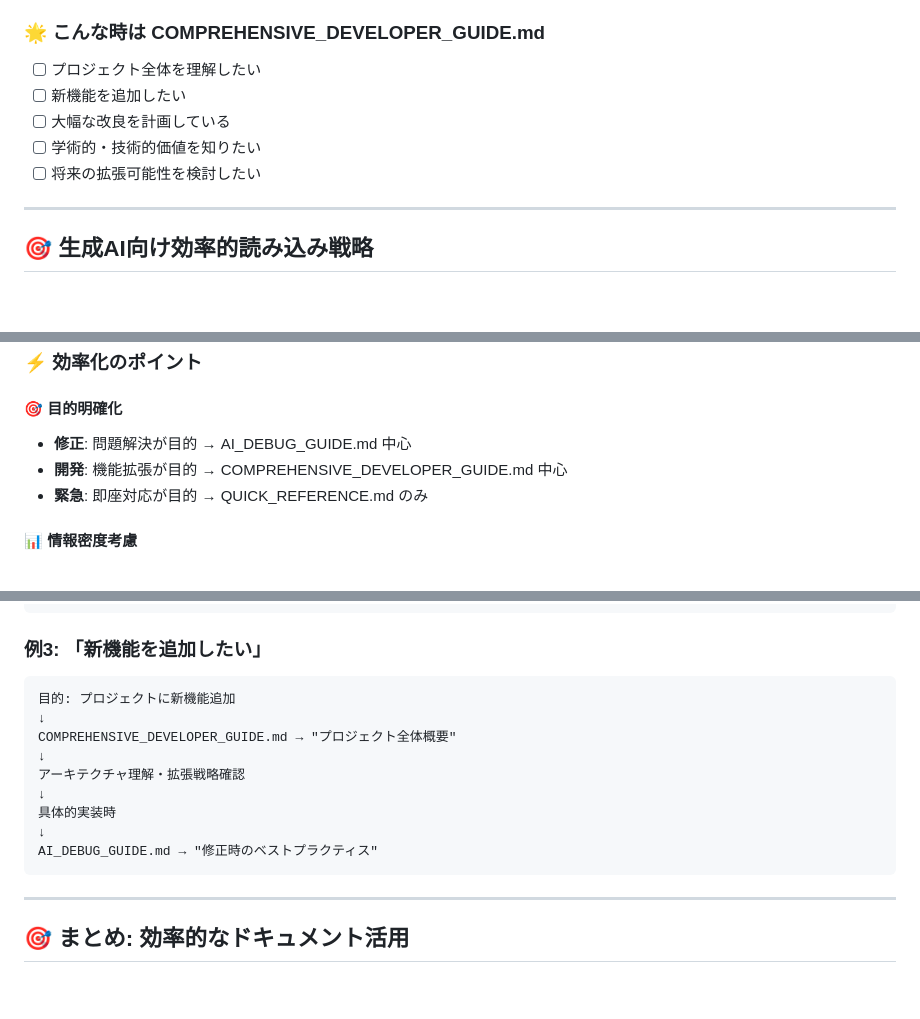
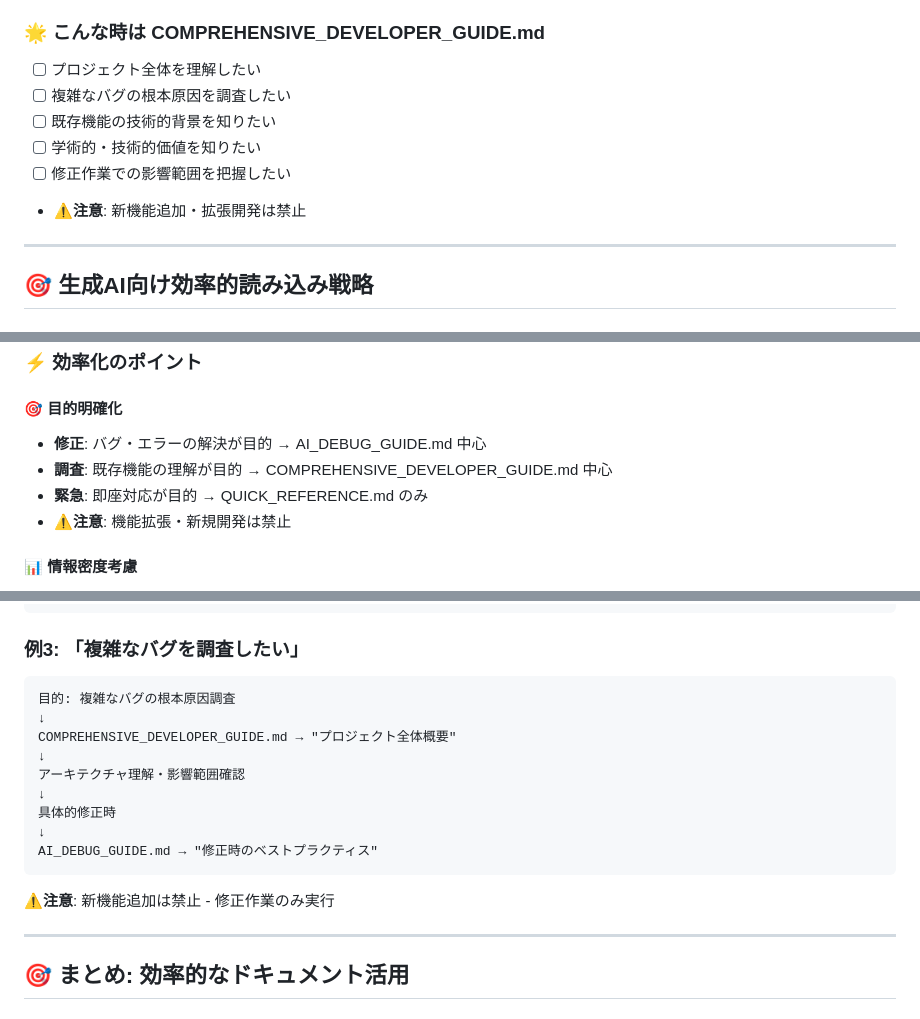
Before and after one commit to toparz-game/mine_mobile, a Markdown page: products/pc-pro/DOCUMENTATION_GUIDE.md, 3 parts joined by grey strips. Rendered like a GitHub page; blank space fills up the shorter version.

````diff
--- a/products/pc-pro/DOCUMENTATION_GUIDE.md
+++ b/products/pc-pro/DOCUMENTATION_GUIDE.md
@@ -126,10 +157,11 @@
 
 ### 🌟 **こんな時は COMPREHENSIVE_DEVELOPER_GUIDE.md**
 - [ ] プロジェクト全体を理解したい
-- [ ] 新機能を追加したい
-- [ ] 大幅な改良を計画している
+- [ ] 複雑なバグの根本原因を調査したい
+- [ ] 既存機能の技術的背景を知りたい
 - [ ] 学術的・技術的価値を知りたい
-- [ ] 将来の拡張可能性を検討したい
+- [ ] 修正作業での影響範囲を把握したい
+- **⚠️注意**: 新機能追加・拡張開発は禁止
 
 ---
 
@@ -160,9 +192,10 @@
 ### ⚡ **効率化のポイント**
 
 #### 🎯 **目的明確化**
-- **修正**: 問題解決が目的 → AI_DEBUG_GUIDE.md 中心
-- **開発**: 機能拡張が目的 → COMPREHENSIVE_DEVELOPER_GUIDE.md 中心
+- **修正**: バグ・エラーの解決が目的 → AI_DEBUG_GUIDE.md 中心
+- **調査**: 既存機能の理解が目的 → COMPREHENSIVE_DEVELOPER_GUIDE.md 中心
 - **緊急**: 即座対応が目的 → QUICK_REFERENCE.md のみ
+- **⚠️注意**: 機能拡張・新規開発は禁止
 
 #### 📊 **情報密度考慮**
 - **QUICK**: 高密度・実用重視・即効性
@@ -222,18 +255,19 @@ AI_DEBUG_GUIDE.md → "問題4: Phase4機能が動作しない"
 COMPREHENSIVE_DEVELOPER_GUIDE.md → "Phase4実装メソッド詳細"
 ```
 
-### 例3: 「新機能を追加したい」
+### 例3: 「複雑なバグを調査したい」
 ```
-目的: プロジェクトに新機能追加
+目的: 複雑なバグの根本原因調査
 ↓
 COMPREHENSIVE_DEVELOPER_GUIDE.md → "プロジェクト全体概要"
 ↓
-アーキテクチャ理解・拡張戦略確認
+アーキテクチャ理解・影響範囲確認
 ↓
-具体的実装時
+具体的修正時
 ↓
 AI_DEBUG_GUIDE.md → "修正時のベストプラクティス"
 ```
+**⚠️注意**: 新機能追加は禁止 - 修正作業のみ実行
 
 ---
 
````
Also changed, not shown: other parts of products/pc-pro/DOCUMENTATION_GUIDE.md (+37 -6 lines).
